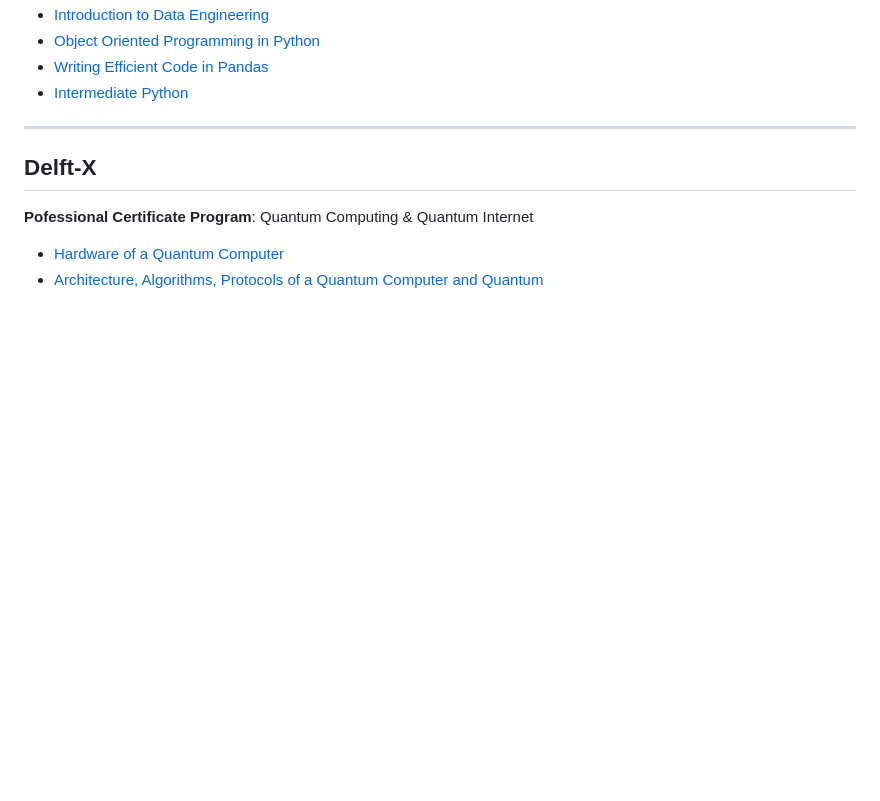
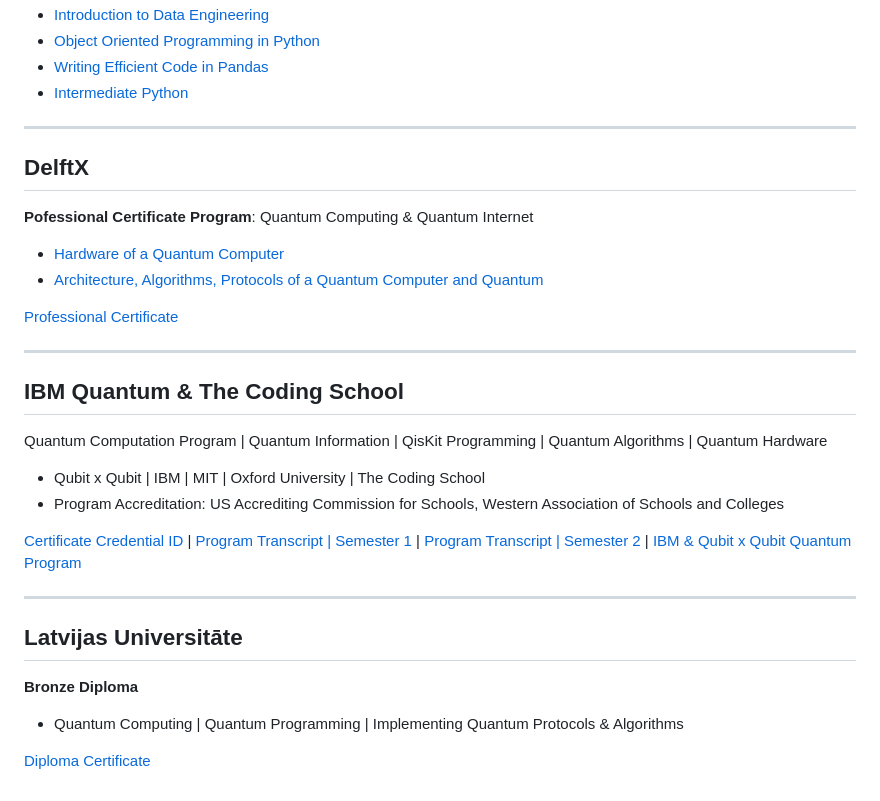
Before and after one commit to Ali-Zahid-AZ/Certifications-and-Professional-Development, a Markdown page: README.md, the part around the change. Drawn GitHub-style; blank space fills up the shorter version.

```diff
--- a/README.md
+++ b/README.md
@@ -73,8 +73,29 @@ Verified professional certifications in **AI/ML, MLOps, Cloud, DevOps, and Quant
 
 ---
 
-**<h2>Delft-X</h2>**
+**<h2>DelftX</h2>**
 
 **Pofessional Certificate Program**: Quantum Computing & Quantum Internet
 - [Hardware of a Quantum Computer](https://courses.edx.org/certificates/bc2d6cf5ff70445c871c612fd469ba15)
 - [Architecture, Algorithms, Protocols of a Quantum Computer and Quantum](https://courses.edx.org/certificates/ca32371d71724d2190f3070990462490)
+
+[Professional Certificate](https://credentials.edx.org/credentials/4c0b687775d3447db77685ab68ff8166/)
+
+---
+
+**<h2>IBM Quantum & The Coding School</h2>**
+
+Quantum Computation Program | Quantum Information | QisKit Programming | Quantum Algorithms | Quantum Hardware
+- Qubit x Qubit | IBM | MIT | Oxford University | The Coding School
+- Program Accreditation: US Accrediting Commission for Schools, Western Association of Schools and Colleges
+
+[Certificate Credential ID](https://doi.org/10.13140/RG.2.2.32751.36009) | [Program Transcript | Semester 1](http://dx.doi.org/10.13140/RG.2.2.14756.09608) |  [Program Transcript | Semester 2](https://doi.org/10.13140/RG.2.2.23943.32163) | [IBM & Qubit x Qubit Quantum Program](https://www.qubitbyqubit.org/programs)
+
+---
+
+**<h2>Latvijas Universitāte</h2>**
+
+**Bronze Diploma**
+- Quantum Computing | Quantum Programming | Implementing Quantum Protocols & Algorithms
+
+[Diploma Certificate](https://doi.org/10.13140/RG.2.2.26630.40005)
```
